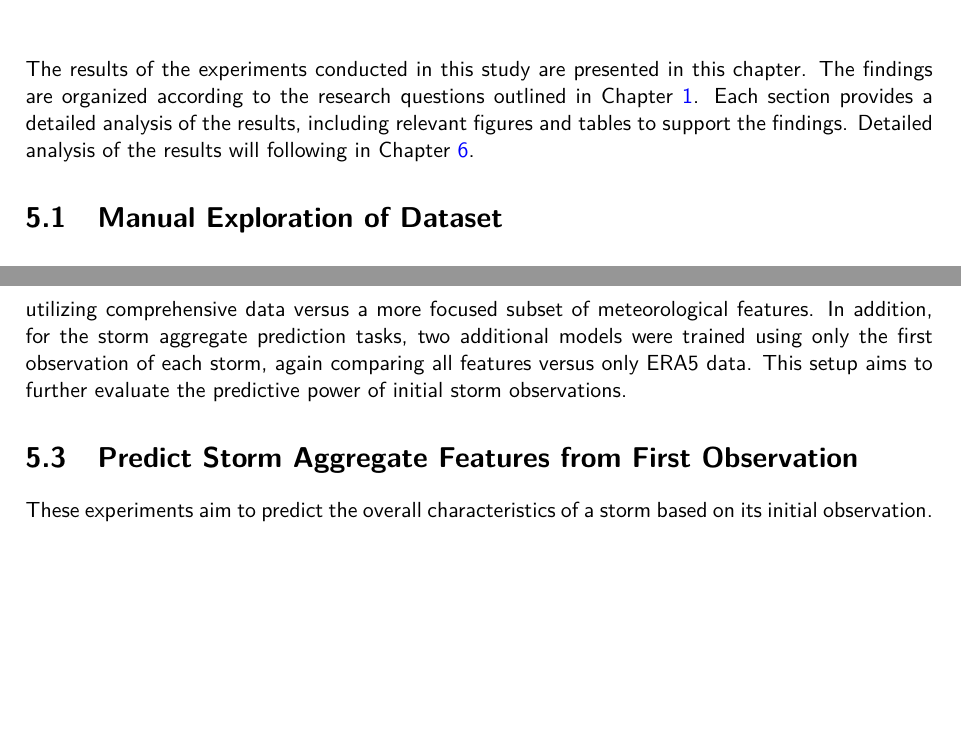
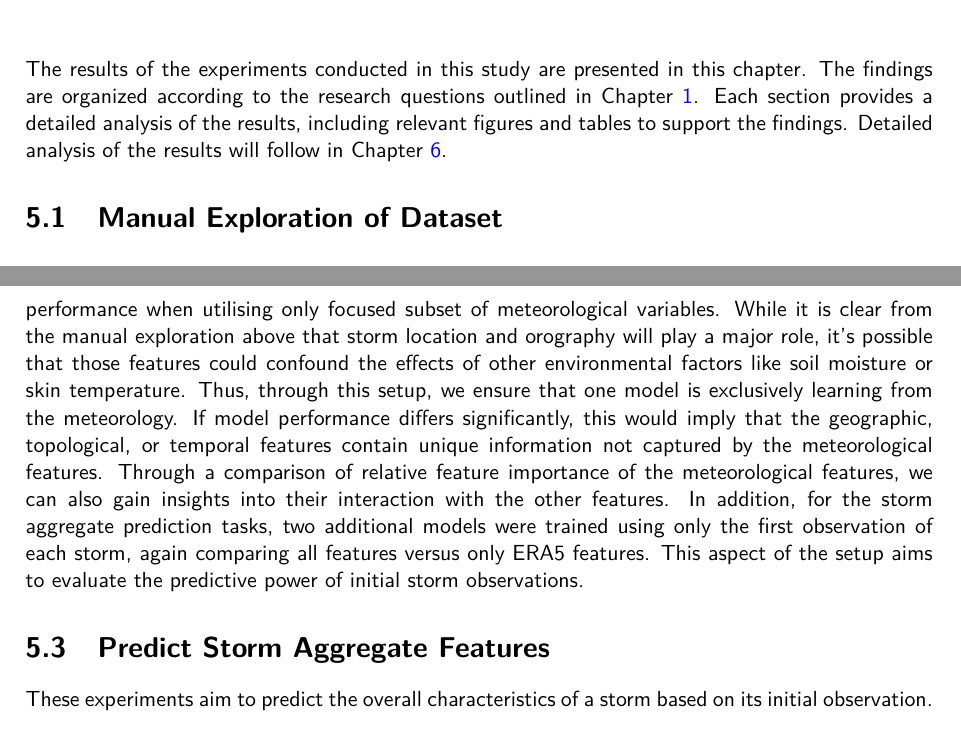
Before and after one commit to seangtkelley/uor-msc-dissertation-xai-african-storms, a LaTeX thesis (report/thesis.tex, which reads report/chapters/results.tex): two parts of pages 20 and 21 of 31, joined at a grey line, cut so that both start at the same text, the shorter picture padded with empty space. Compiled offline with pdfLaTeX.

Commit message:
resolving pr comments

```diff
--- a/report/chapters/results.tex
+++ b/report/chapters/results.tex
@@ -1,7 +1,7 @@
 \chapter{Results}
 \label{ch:results}
 
-The results of the experiments conducted in this study are presented in this chapter. The findings are organized according to the research questions outlined in Chapter \ref{ch:intro}. Each section provides a detailed analysis of the results, including relevant figures and tables to support the findings. Detailed analysis of the results will following in Chapter \ref{ch:discuss}.
+The results of the experiments conducted in this study are presented in this chapter. The findings are organized according to the research questions outlined in Chapter \ref{ch:intro}. Each section provides a detailed analysis of the results, including relevant figures and tables to support the findings. Detailed analysis of the results will follow in Chapter \ref{ch:discuss}.
 
 \section{Manual Exploration of Dataset}
 
@@ -21,9 +21,9 @@ The results of the experiments conducted in this study are presented in this cha
 
 \section{Experimental Setup}
 
-For all experiments listed below, two models were trained: once using all available data and once using only ERA5 meteorological data. This approach allows for a comparison of model performance when utilizing comprehensive data versus a more focused subset of meteorological features. In addition, for the storm aggregate prediction tasks, two additional models were trained using only the first observation of each storm, again comparing all features versus only ERA5 data. This setup aims to further evaluate the predictive power of initial storm observations.
+For all experiments listed below, two models were trained: once using all available features and once using only ERA5 meteorological features. This approach allows for a comparison of model performance when utilising only focused subset of meteorological variables. While it is clear from the manual exploration above that storm location and orography will play a major role, it's possible that those features could confound the effects of other environmental factors like soil moisture or skin temperature. Thus, through this setup, we ensure that one model is exclusively learning from the meteorology. If model performance differs significantly, this would imply that the geographic, topological, or temporal features contain unique information not captured by the meteorological features. Through a comparison of relative feature importance of the meteorological features, we can also gain insights into their interaction with the other features. In addition, for the storm aggregate prediction tasks, two additional models were trained using only the first observation of each storm, again comparing all features versus only ERA5 features. This aspect of the setup aims to evaluate the predictive power of initial storm observations.
 
-\section{Predict Storm Aggregate Features from First Observation}
+\section{Predict Storm Aggregate Features}
 
 These experiments aim to predict the overall characteristics of a storm based on its initial observation.
 
```
